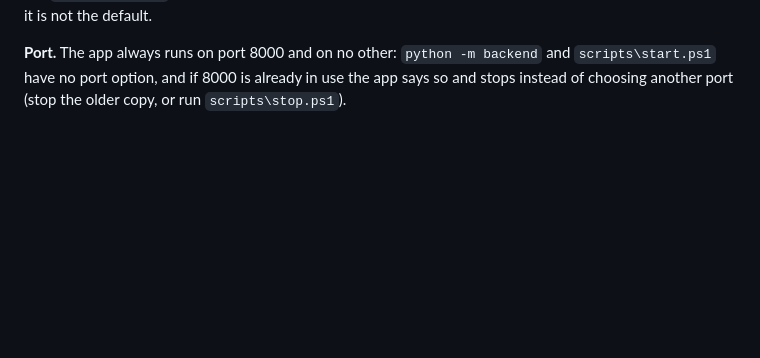
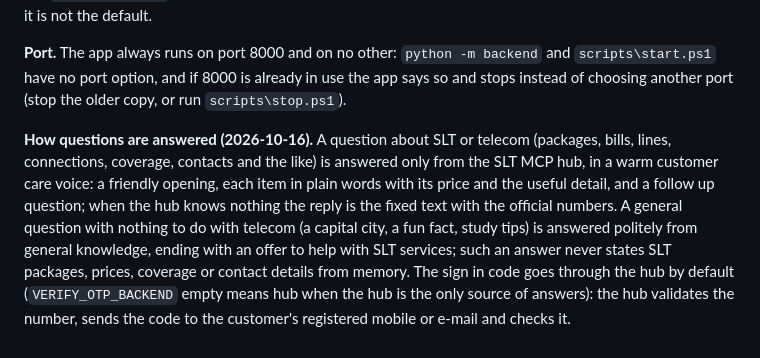
Before and after one commit to BhanukaJanappriya/voice-interaction-layer, a Markdown page: README.md, the part around the change. Drawn GitHub-style; blank space fills up the shorter version.

```diff
--- a/README.md
+++ b/README.md
@@ -842,3 +842,12 @@ robot style face. `AVATAR_VARIANT=original` (default) uses `mpfb.glb` and `male.
 software renderer, so it is not the default.
 
 **Port.** The app always runs on port 8000 and on no other: `python -m backend` and `scripts\start.ps1` have no port option, and if 8000 is already in use the app says so and stops instead of choosing another port (stop the older copy, or run `scripts\stop.ps1`).
+
+**How questions are answered (2026-10-16).** A question about SLT or telecom (packages, bills, lines, connections, coverage,
+contacts and the like) is answered only from the SLT MCP hub, in a warm customer care voice: a friendly opening, each item
+in plain words with its price and the useful detail, and a follow up question; when the hub knows nothing the reply is the
+fixed text with the official numbers. A general question with nothing to do with telecom (a capital city, a fun fact, study
+tips) is answered politely from general knowledge, ending with an offer to help with SLT services; such an answer never
+states SLT packages, prices, coverage or contact details from memory. The sign in code goes through the hub by default
+(`VERIFY_OTP_BACKEND` empty means hub when the hub is the only source of answers): the hub validates the number, sends the
+code to the customer's registered mobile or e-mail and checks it.
```
Also changed, not shown: KNOWN_LIMITATIONS.md (+10 -0 lines).
